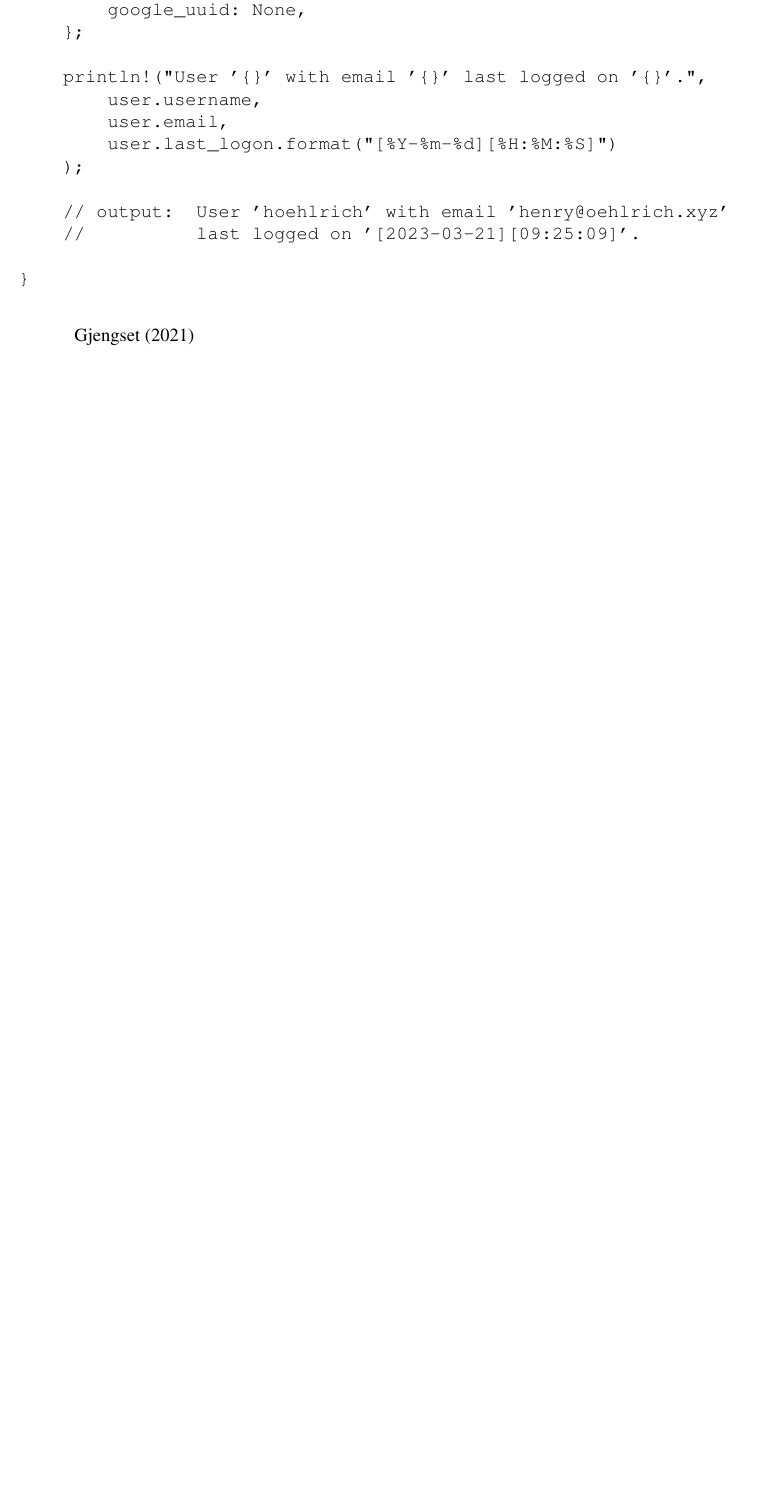
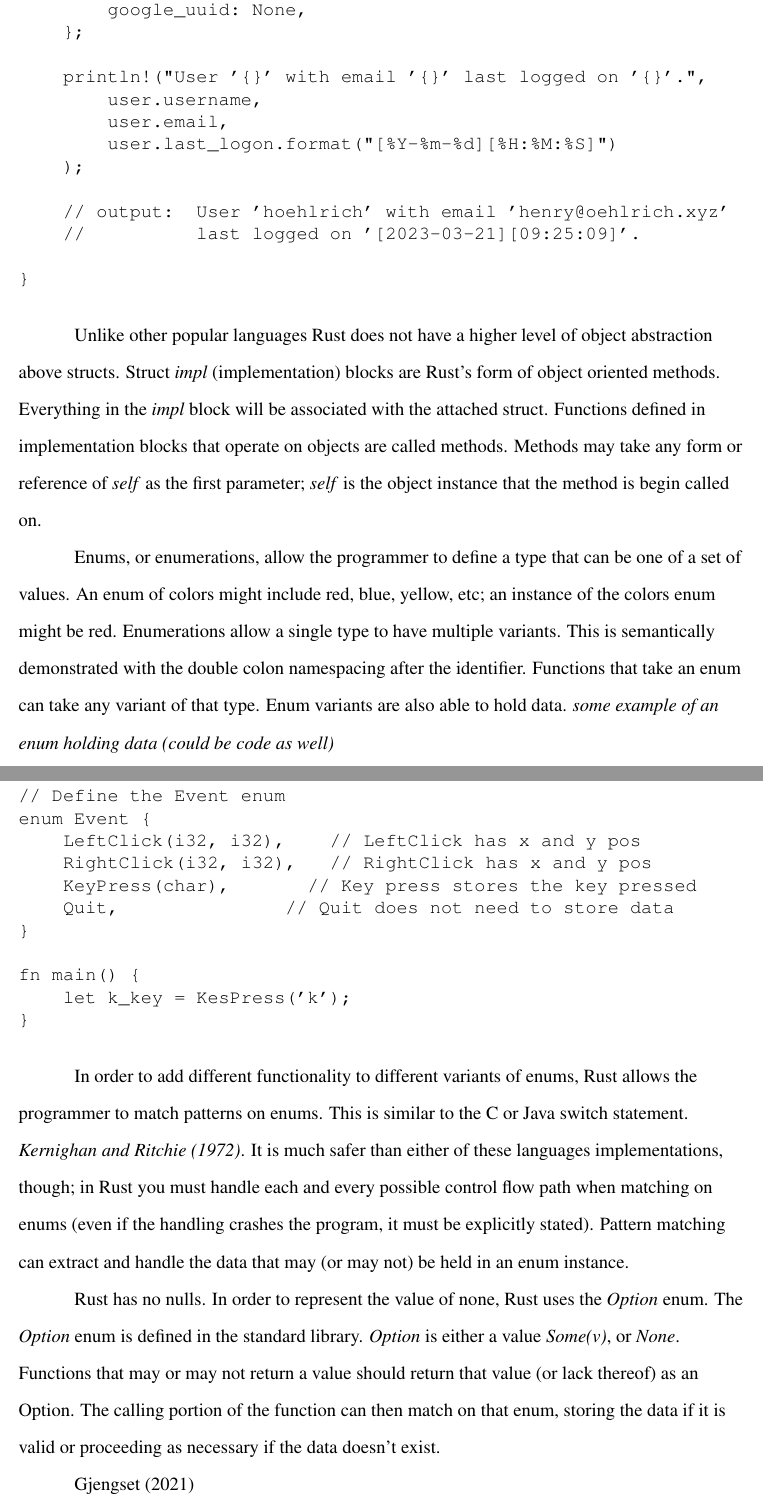
Before and after one commit to ryvoxr/notebook, a LaTeX document (school/english/nonfiction-essay/main.tex): part of page 3 of 4 before the commit and two parts of pages 3 and 4 of 5 after it, the two joined at a grey line, cut so that both start at the same text, the shorter picture padded with empty space. Compiled offline with pdfLaTeX.

Commit message:
English nonfictino essay new stuff

```diff
--- a/school/english/nonfiction-essay/main.tex
+++ b/school/english/nonfiction-essay/main.tex
@@ -145,6 +147,62 @@
 \end{verbatim}
 \doublespacing{}
 
+%% Impl blocks
+Unlike other popular languages Rust does not have a higher level of object
+abstraction above structs. Struct \textit{impl} (implementation) blocks are
+Rust's form of object oriented methods. Everything in the \textit{impl} block
+will be associated with the attached struct. Functions defined in
+implementation blocks that operate on objects are called methods. Methods may
+take any form or reference of \textit{self} as the first parameter;
+\textit{self} is the object instance that the method is begin called on.
+
+%% Enums
+Enums, or enumerations, allow the programmer to define a type that can be one
+of a set of values. An enum of colors might include red, blue, yellow, etc; an
+instance of the colors enum might be red. Enumerations allow a single type to
+have multiple variants. This is semantically demonstrated with the double colon
+namespacing after the identifier. Functions that take an enum can take any
+variant of that type. Enum variants are also able to hold data. \textit{some
+example of an enum holding data (could be code as well)}
+
+%% Code example
+\singlespacing{}
+\begin{verbatim}
+// Define the Event enum
+enum Event {
+    LeftClick(i32, i32),    // LeftClick has x and y pos
+    RightClick(i32, i32),   // RightClick has x and y pos
+    KeyPress(char),       // Key press stores the key pressed
+    Quit,               // Quit does not need to store data
+}
+
+fn main() {
+    let k_key = KesPress('k');
+}
+\end{verbatim}
+\doublespacing{}
+
+%% Pattern matching
+In order to add different functionality to different variants of enums, Rust
+allows the programmer to match patterns on enums. This is similar to the C or
+Java switch statement. \textit{\cite{the-c-programming-language}}. It is much safer than
+either of these languages implementations, though; in Rust you must handle each
+and every possible control flow path when matching on enums (even if the
+handling crashes the program, it must be explicitly stated). Pattern matching
+can extract and handle the data that may (or may not) be held in an enum
+instance.
+
+%% Option
+Rust has no nulls. In order to represent the value of none, Rust uses the
+\textit{Option} enum. The \textit{Option} enum is defined in the standard
+library. \textit{Option} is either a value \textit{Some(v)}, or \textit{None}.
+Functions that may or may not return a value should return that value (or lack
+thereof) as an Option. The calling portion of the function can then match on
+that enum, storing the data if it is valid or proceeding as necessary if the
+data doesn't exist.
+
+
+
 \cite{rustforrustaceans} \\
 \cite{rust-lang.org} \\
 \cite{rust-by-example} \\
```
Also changed, not shown: school/english/nonfiction-essay/main.pdf, school/english/nonfiction-essay/main.tex (4 more changed lines), 2 other files.
